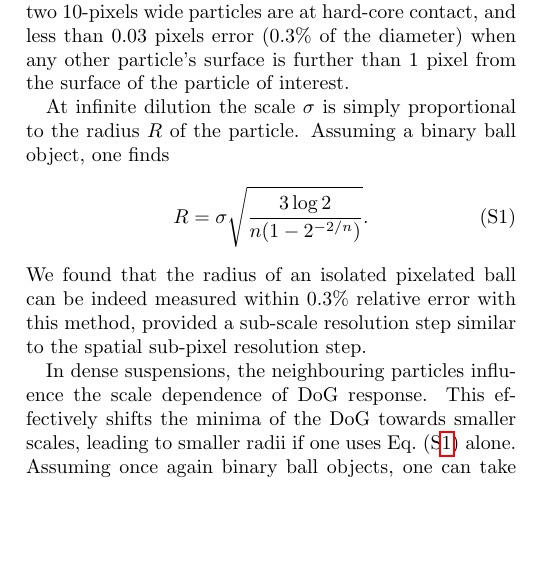
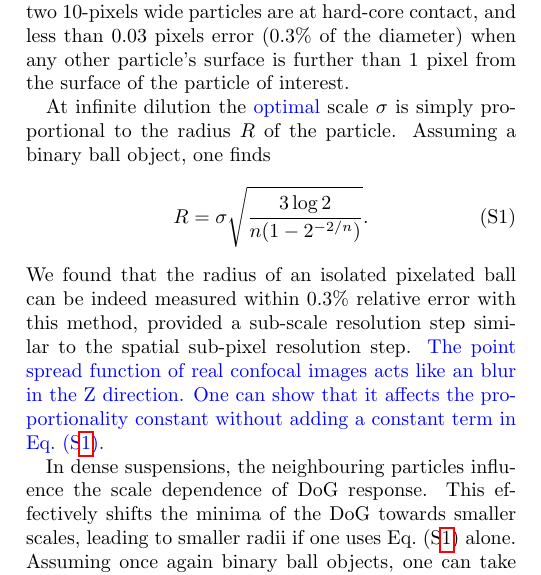
Before and after one commit to MathieuLeocmach/ico_dyn, a LaTeX paper (supplementary.tex): part of one column of page 1 of 5, cut so that both start at the same text, the shorter picture padded with empty space. Compiled offline with pdfLaTeX.

Commit message:
More details about eq:scale_dil and brightness

```diff
--- a/supplementary.tex
+++ b/supplementary.tex
@@ -104,14 +104,14 @@ The key notion to detect objects of unknown and possibly diverse sizes in an ima
 
 The \textsc{sift} is often used to match between different images from complex objects consisting of many rigidly linked blobs and further characterised by local histograms~\citep{Lowe2004}. To our knowledge, this method was never used for the quantitative localisation and sizing of independent single-blob objects like spherical colloids. The object-by-object optimal scale determination allows us to perform the spatial sub-pixel resolution step for each object on an image that is blurred just enough to have neither a flat intensity profile nor a nearby peak overlap. This leads to a spatial resolution below $0.3$~pixels when two $10$-pixels wide particles are at hard-core contact, and less than $0.03$~pixels error ($0.3\%$ of the diameter) when any other particle's surface is further than $1$~pixel from the surface of the particle of interest.
 
-At infinite dilution the scale $\sigma$ is simply proportional to the radius $R$ of the particle. Assuming a binary ball object, one finds
+At infinite dilution the \textcolor{blue}{optimal} scale $\sigma$ is simply proportional to the radius $R$ of the particle. Assuming a binary ball object, one finds
 \begin{equation}
 	R = \sigma \sqrt{\frac{3 \log 2}{n(1-2^{-2/n})}}.
 	\label{eq:scale_dil}
 \end{equation}
-We found that the radius of an isolated pixelated ball can be indeed measured within $0.3\%$ relative error with this method, provided a sub-scale resolution step similar to the spatial sub-pixel resolution step.
+We found that the radius of an isolated pixelated ball can be indeed measured within $0.3\%$ relative error with this method, provided a sub-scale resolution step similar to the spatial sub-pixel resolution step. \textcolor{blue}{The point spread function of real confocal images acts like an blur in the Z direction. One can show that it affects the proportionality constant without adding a constant term in Eq.~(S\ref{eq:scale_dil}).}
 
-In dense suspensions, the neighbouring particles influence the scale dependence of DoG response. This effectively shifts the minima of the DoG towards smaller scales, leading to smaller radii if one uses Eq.~(S\ref{eq:scale_dil}) alone. Assuming once again binary ball objects, one can take this coupling into account and construct a $N\times N$ system, with $N$ the number of particles, whose solutions are the radii and whose coefficients depend on the inter-particle distances. This system is actually very sparse (less than two dozen non-zero coefficients per line, even in the dense suspensions studied here) and the results converges in about two iterations. In synthetic images we measured the error in the resulting radii to be around $1\%$. In an experimental image, the particles are not uniformly bright due to synthesis imperfection (quantity of dye fixed by each particle) and photo bleaching. If one does not take into account the relative brightness of the particles the less bright will appear smaller.
+In dense suspensions, the neighbouring particles influence the scale dependence of DoG response. This effectively shifts the minima of the DoG towards smaller scales, leading to smaller radii if one uses Eq.~(S\ref{eq:scale_dil}) alone. Assuming once again binary ball objects, one can take this coupling into account and construct a $N\times N$ system, with $N$ the number of particles, whose solutions are the radii and whose coefficients depend on the inter-particle distances. This system is actually very sparse (less than two dozen non-zero coefficients per line, even in the dense suspensions studied here) and the results converges in about two iterations. In synthetic images we measured the error in the resulting radii to be around $1\%$. In an experimental image, the particles are not uniformly bright due to synthesis imperfection (quantity of dye fixed by each particle) and photo bleaching. If one does not take into account the relative brightness of the particles the less bright will appear smaller. \textcolor{blue}{We were able to relate the magnitude of the DoG response (environment-dependent) to a measure of the brightness and thus correct the influence of the relative brightness on the sizing.}
 
 Figure~S\ref{fig:sizing}c shows the size distribution of the suspensions investigated in the main text. Once a solvent swelling of $23\%$ in radius is taken into account, our \emph{in situ} measurements compare very well with the size distribution obtained from scanning electron microscopy (\textsc{sem}) of the same `dry' colloids. The polydispersity measured \emph{in situ} is $6.9\%$, where the polydispersity computed from \textsc{sem} is $6.2\%$.
 
```
